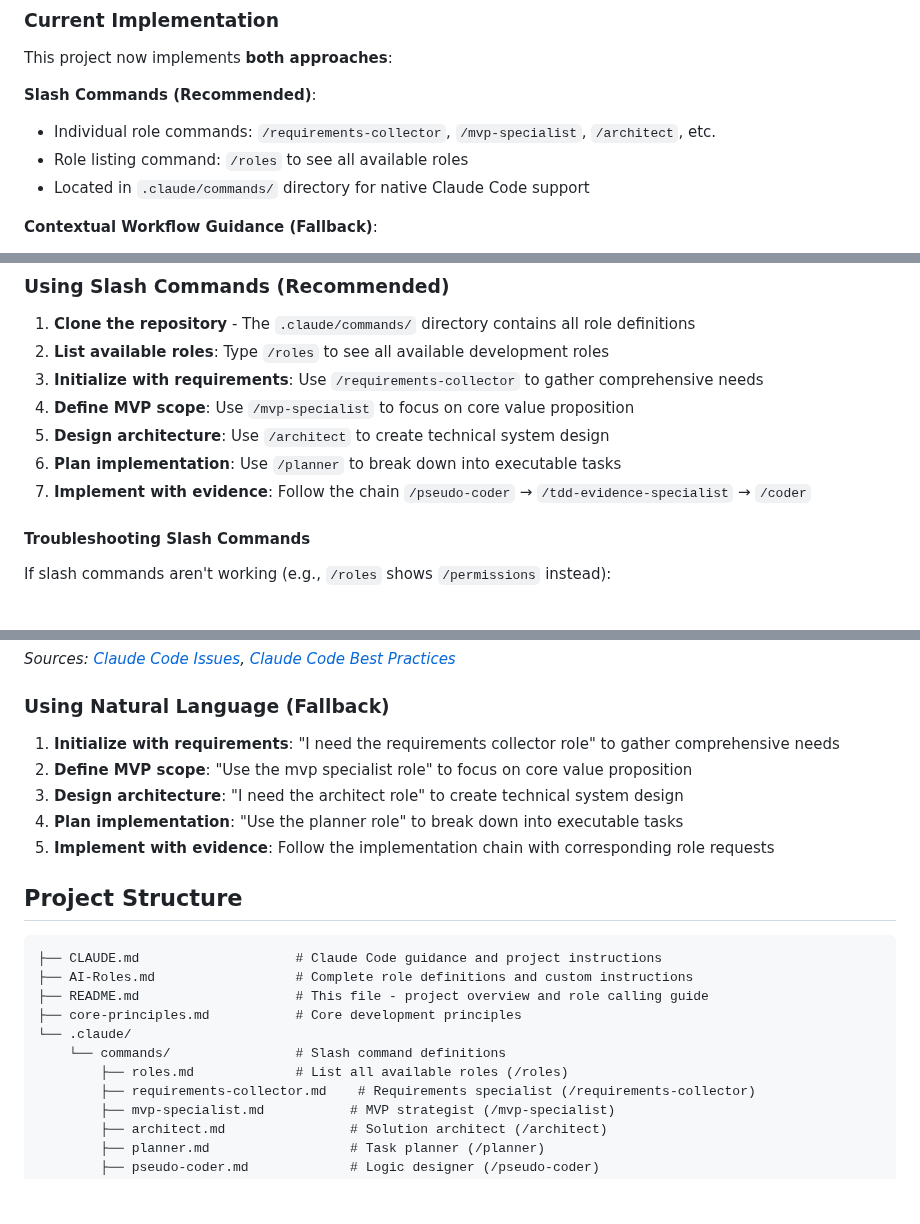
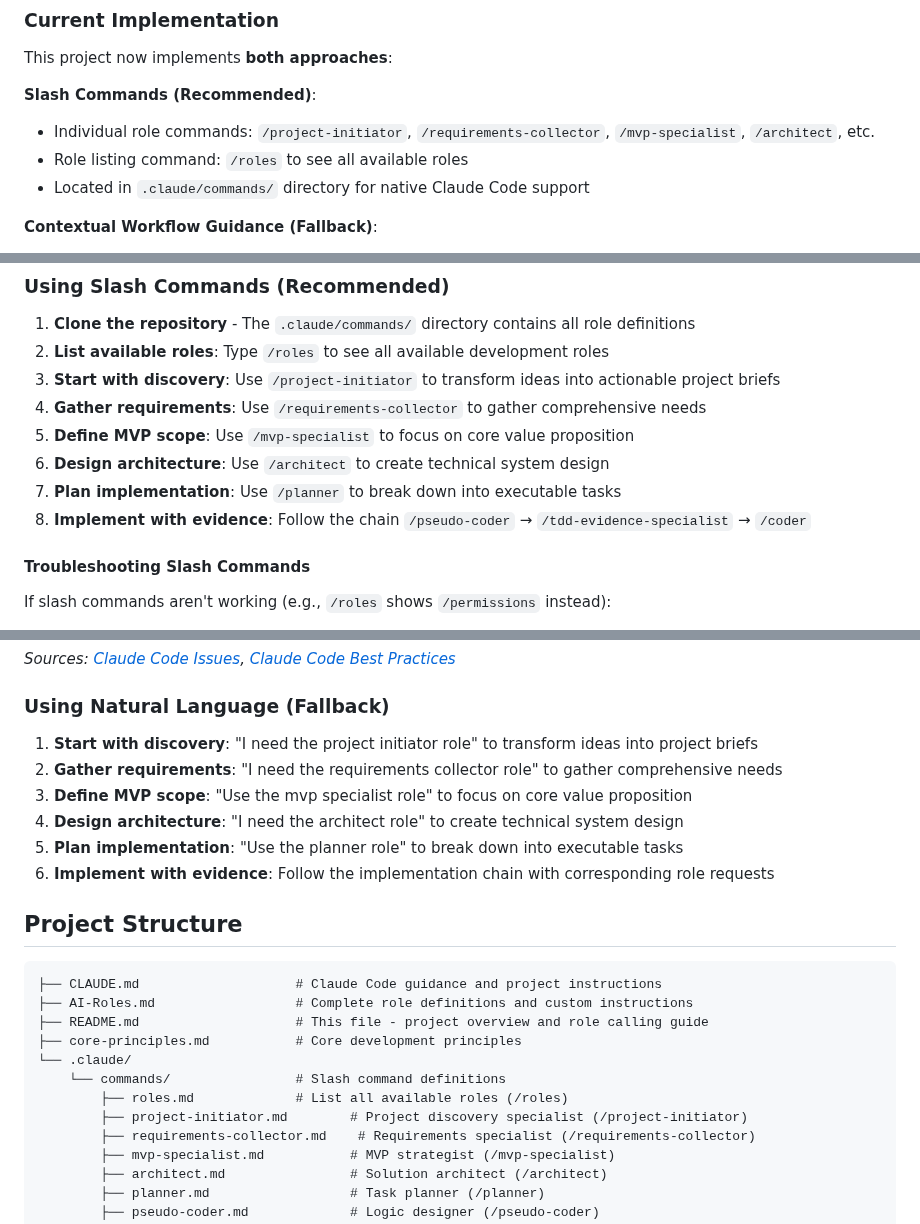
Before and after one commit to DimitriGeelen/1000-AI-Roles, a Markdown page: README.md, 3 parts joined by grey strips. GitHub-like rendering; blank space fills up the shorter version.

Commit message:
docs: Add missing Project Initiator role to README
- Added project-initiator to slash commands list
- Inserted as first step in Getting Started workflow
- Added to Natural Language usage examples
- Included in project structure file listing

The Project Initiator role was already implemented but not properly documented in README.

🤖 Generated with [Claude Code](https://claude.ai/code)

Co-Authored-By: Claude <noreply@anthropic.com>

```diff
--- a/README.md
+++ b/README.md
@@ -98,7 +98,7 @@ During development of this role-based system, we researched Claude Code's native
 This project now implements **both approaches**:
 
 **Slash Commands (Recommended)**:
-- Individual role commands: `/requirements-collector`, `/mvp-specialist`, `/architect`, etc.
+- Individual role commands: `/project-initiator`, `/requirements-collector`, `/mvp-specialist`, `/architect`, etc.
 - Role listing command: `/roles` to see all available roles
 - Located in `.claude/commands/` directory for native Claude Code support
 
@@ -121,11 +121,12 @@ This hybrid approach maintains the sophisticated role-based development system w
 
 1. **Clone the repository** - The `.claude/commands/` directory contains all role definitions
 2. **List available roles**: Type `/roles` to see all available development roles
-3. **Initialize with requirements**: Use `/requirements-collector` to gather comprehensive needs
-4. **Define MVP scope**: Use `/mvp-specialist` to focus on core value proposition
-5. **Design architecture**: Use `/architect` to create technical system design
-6. **Plan implementation**: Use `/planner` to break down into executable tasks
-7. **Implement with evidence**: Follow the chain `/pseudo-coder` → `/tdd-evidence-specialist` → `/coder`
+3. **Start with discovery**: Use `/project-initiator` to transform ideas into actionable project briefs
+4. **Gather requirements**: Use `/requirements-collector` to gather comprehensive needs
+5. **Define MVP scope**: Use `/mvp-specialist` to focus on core value proposition
+6. **Design architecture**: Use `/architect` to create technical system design
+7. **Plan implementation**: Use `/planner` to break down into executable tasks
+8. **Implement with evidence**: Follow the chain `/pseudo-coder` → `/tdd-evidence-specialist` → `/coder`
 
 #### Troubleshooting Slash Commands
 
@@ -152,11 +153,12 @@ If slash commands aren't working (e.g., `/roles` shows `/permissions` instead):
 
 ### Using Natural Language (Fallback)
 
-1. **Initialize with requirements**: "I need the requirements collector role" to gather comprehensive needs
-2. **Define MVP scope**: "Use the mvp specialist role" to focus on core value proposition
-3. **Design architecture**: "I need the architect role" to create technical system design
-4. **Plan implementation**: "Use the planner role" to break down into executable tasks
-5. **Implement with evidence**: Follow the implementation chain with corresponding role requests
+1. **Start with discovery**: "I need the project initiator role" to transform ideas into project briefs
+2. **Gather requirements**: "I need the requirements collector role" to gather comprehensive needs
+3. **Define MVP scope**: "Use the mvp specialist role" to focus on core value proposition
+4. **Design architecture**: "I need the architect role" to create technical system design
+5. **Plan implementation**: "Use the planner role" to break down into executable tasks
+6. **Implement with evidence**: Follow the implementation chain with corresponding role requests
 
 ## Project Structure
 
@@ -168,6 +170,7 @@ If slash commands aren't working (e.g., `/roles` shows `/permissions` instead):
 └── .claude/
     └── commands/                # Slash command definitions
         ├── roles.md             # List all available roles (/roles)
+        ├── project-initiator.md        # Project discovery specialist (/project-initiator)
         ├── requirements-collector.md    # Requirements specialist (/requirements-collector)
         ├── mvp-specialist.md           # MVP strategist (/mvp-specialist)
         ├── architect.md                # Solution architect (/architect)
```
